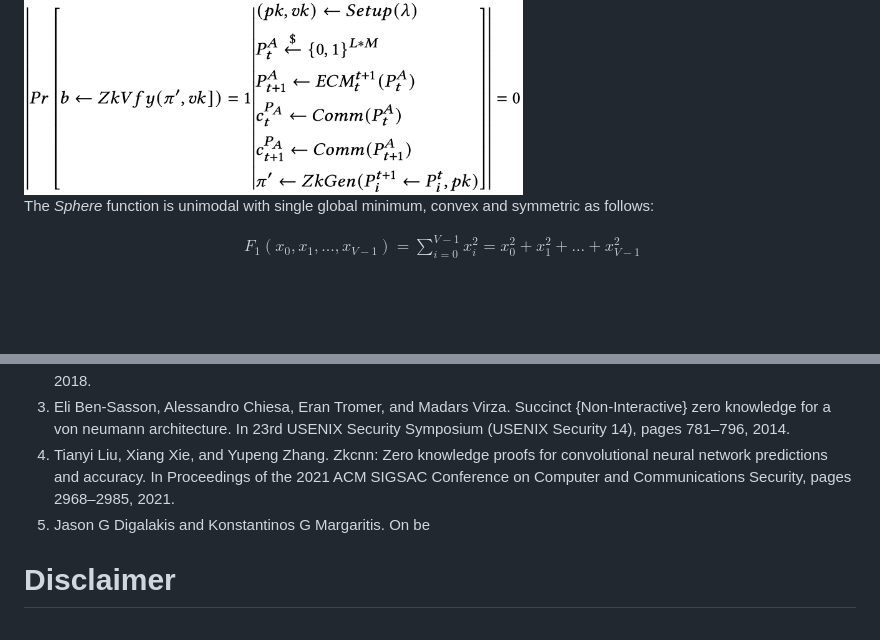
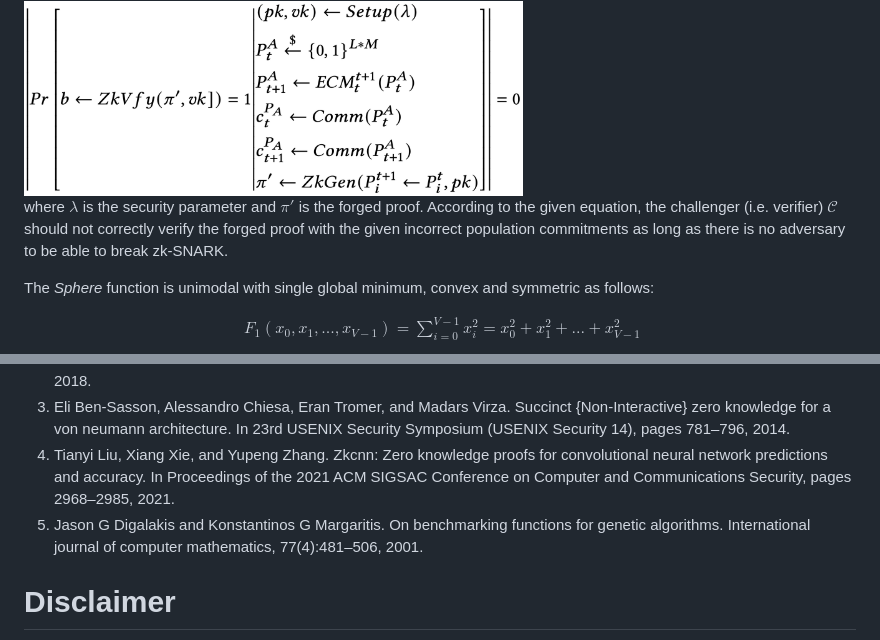
Before and after one commit to GoshgarIsmayilov/zkECv0.0.1, a Markdown page: README.md, 2 parts joined by grey strips. Drawn GitHub-style; blank space fills up the shorter version.

```diff
--- a/README.md
+++ b/README.md
@@ -109,6 +109,8 @@ The challenger $\mathcal{C}$ would return $1$ in case there was the adversary $\
 
 <img src="https://github.com/GoshgarIsmayilov/zkECv0.0.1/blob/main/Auxilliary/Screenshots/eq5.png" width="60%"/>
 
+where $\lambda$ is the security parameter and $\pi'$ is the forged proof. According to the given equation, the challenger (i.e. verifier) $\mathcal{C}$ should not correctly verify the forged proof with the given incorrect population commitments as long as there is no adversary to be able to break zk-SNARK.
+
 The _Sphere_ function is unimodal with single global minimum, convex and symmetric as follows:
 
 $$
@@ -145,7 +147,7 @@ Propose Solution...   Claim Reward...
 2. Jacob Eberhardt and Stefan Tai. Zokrates-scalable privacy-preserving off-chain computations. In IEEE International Conference on Internet of Things (iThings) and Cyber, Physical and Social Computing (CPSCom), pages 1084–1091, 2018.
 3. Eli Ben-Sasson, Alessandro Chiesa, Eran Tromer, and Madars Virza. Succinct {Non-Interactive} zero knowledge for a von neumann architecture. In 23rd USENIX Security Symposium (USENIX Security 14), pages 781–796, 2014.
 4. Tianyi Liu, Xiang Xie, and Yupeng Zhang. Zkcnn: Zero knowledge proofs for convolutional neural network predictions and accuracy. In Proceedings of the 2021 ACM SIGSAC Conference on Computer and Communications Security, pages 2968–2985, 2021.
-5. Jason G Digalakis and Konstantinos G Margaritis. On be
+5. Jason G Digalakis and Konstantinos G Margaritis. On benchmarking functions for genetic algorithms. International journal of computer mathematics, 77(4):481–506, 2001.
 
 # Disclaimer
 
```
